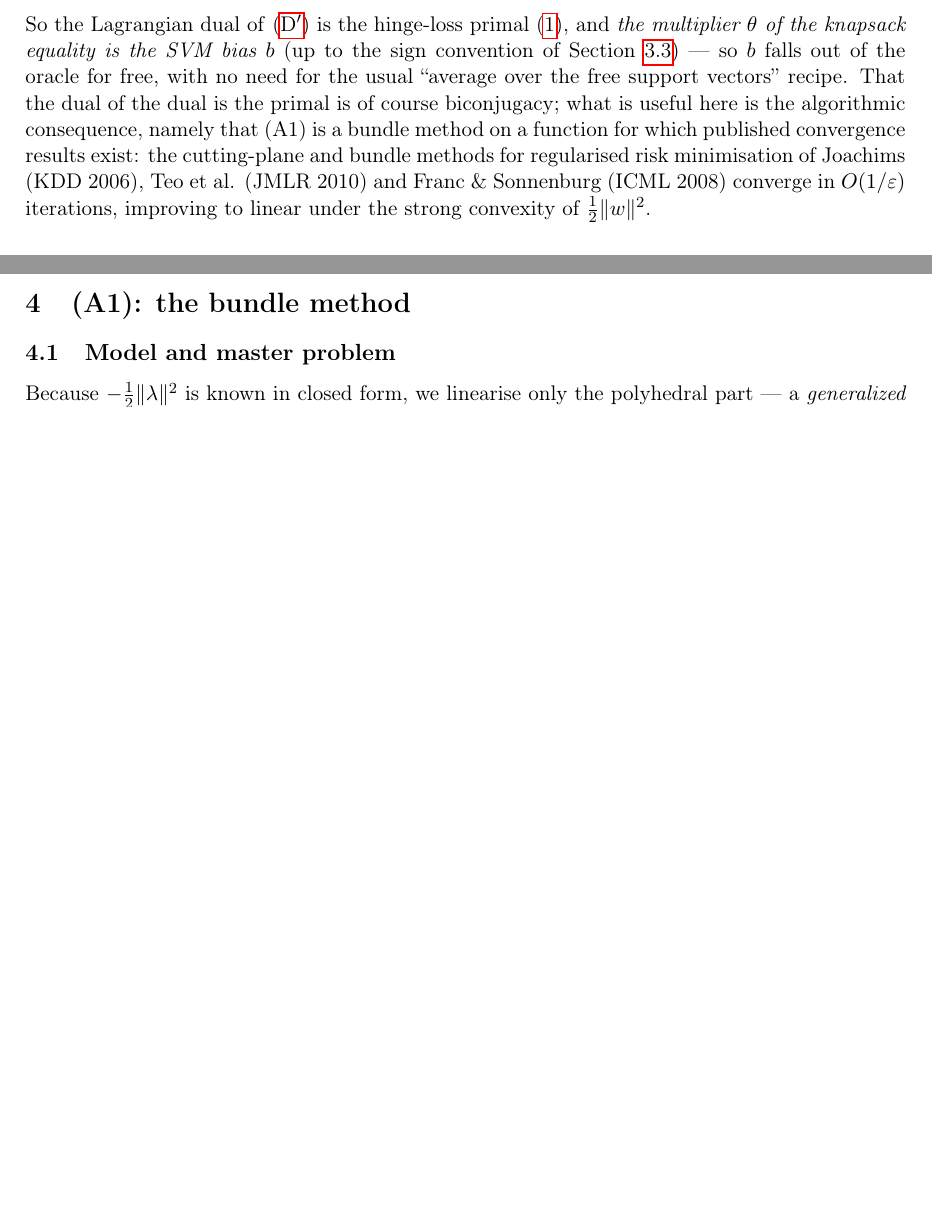
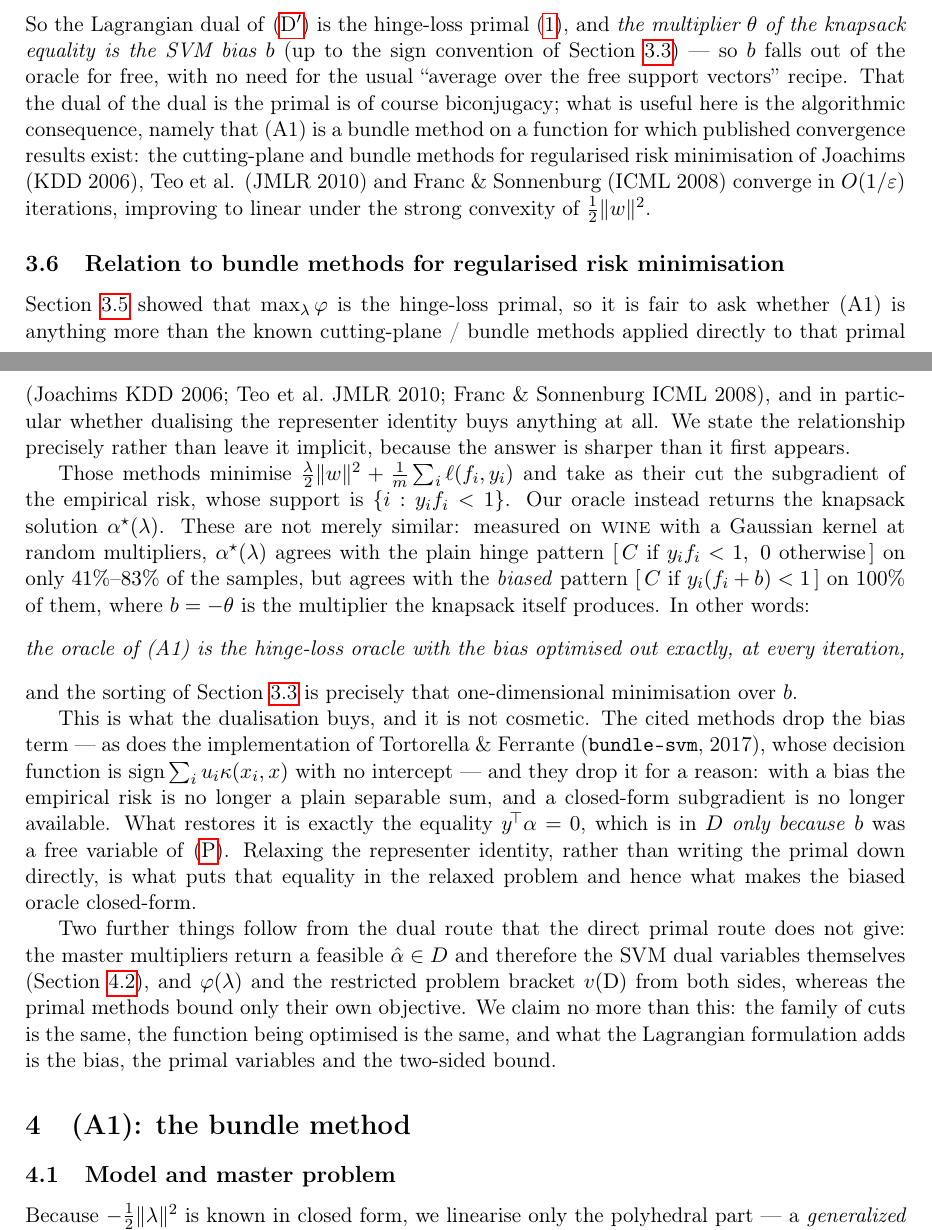
Before and after one commit to hamse23/Logistics, a LaTeX paper (project29/docs/formulation.tex): two parts of pages 5 and 6 of 8 before the commit and two parts of pages 5 and 6 of 9 after it, joined at a grey line, cut so that both start at the same text, the shorter picture padded with empty space. Compiled offline with pdfLaTeX.

Commit message:
State the relationship to regularised-risk bundle methods explicitly
Adds Section 3.6. Measured on wine with a Gaussian kernel: the knapsack solution
agrees with the plain hinge subgradient pattern on only 41-83% of samples, but
with the biased pattern on 100%, where the bias is the multiplier the knapsack
itself returns. So the oracle of (A1) is the hinge-loss oracle with the bias
optimised out exactly at every iteration, and the sort is that one-dimensional
minimisation over b.

States plainly what the dualisation does and does not buy: the family of cuts and
the function being optimised are the same as in the cited primal methods; what
the Lagrangian route adds is the bias (which those methods drop precisely because
it destroys the closed-form subgradient), the SVM dual variables via the master
multipliers, and a two-sided bound on v(D). Better to make this claim precisely
ourselves than to have it raised as an objection.

Co-Authored-By: Claude Opus 5 <noreply@anthropic.com>
Claude-Session: https://claude.ai/code/session_01KtM6oot8pEpZas2t63fDxg

```diff
--- a/project29/docs/formulation.tex
+++ b/project29/docs/formulation.tex
@@ -360,6 +360,51 @@ methods for regularised risk minimisation of Joachims (KDD~2006), Teo et al.
 (JMLR~2010) and Franc \& Sonnenburg (ICML~2008) converge in $O(1/\varepsilon)$
 iterations, improving to linear under the strong convexity of $\tfrac12\|w\|^2$.
 
+\subsection{Relation to bundle methods for regularised risk minimisation}
+\label{sec:bmrm}
+Section~\ref{sec:whatitis} showed that $\max_\lambda\varphi$ is the hinge-loss
+primal, so it is fair to ask whether (A1) is anything more than the known
+cutting-plane / bundle methods applied directly to that primal (Joachims KDD~2006;
+Teo et al.\ JMLR~2010; Franc \& Sonnenburg ICML~2008), and in particular whether
+dualising the representer identity buys anything at all. We state the relationship
+precisely rather than leave it implicit, because the answer is sharper than it
+first appears.
+
+Those methods minimise $\tfrac{\lambda}{2}\|w\|^2+\tfrac1m\sum_i\ell(f_i,y_i)$ and
+take as their cut the subgradient of the empirical risk, whose support is
+$\{i: y_if_i<1\}$. Our oracle instead returns the knapsack solution
+$\alpha^\star(\lambda)$. These are not merely similar: measured on \textsc{wine}
+with a Gaussian kernel at random multipliers, $\alpha^\star(\lambda)$ agrees with
+the plain hinge pattern $[\,C\ \text{if}\ y_if_i<1,\ 0\ \text{otherwise}\,]$ on only
+$41\%$--$83\%$ of the samples, but agrees with the \emph{biased} pattern
+$[\,C\ \text{if}\ y_i(f_i+b)<1\,]$ on $100\%$ of them, where $b=-\theta$ is the
+multiplier the knapsack itself produces. In other words:
+\begin{center}
+\emph{the oracle of (A1) is the hinge-loss oracle with the bias optimised out
+exactly, at every iteration,}
+\end{center}
+and the sorting of Section~\ref{sec:knapsack} is precisely that one-dimensional
+minimisation over $b$.
+
+This is what the dualisation buys, and it is not cosmetic. The cited methods drop
+the bias term --- as does the implementation of Tortorella \& Ferrante
+(\texttt{bundle-svm}, 2017), whose decision function is $\operatorname{sign}\sum_i
+u_i\kappa(x_i,x)$ with no intercept --- and they drop it for a reason: with a bias
+the empirical risk is no longer a plain separable sum, and a closed-form
+subgradient is no longer available. What restores it is exactly the equality
+$y^{\!\top}\alpha=0$, which is in $D$ \emph{only because} $b$ was a free variable of
+\eqref{eq:primal}. Relaxing the representer identity, rather than writing the primal
+down directly, is what puts that equality in the relaxed problem and hence what
+makes the biased oracle closed-form.
+
+Two further things follow from the dual route that the direct primal route does not
+give: the master multipliers return a feasible $\hat\alpha\in D$ and therefore the
+SVM dual variables themselves (Section~\ref{sec:dw}), and $\varphi(\lambda)$ and the
+restricted problem bracket $v(\mathrm{D})$ from both sides, whereas the primal
+methods bound only their own objective. We claim no more than this: the family of
+cuts is the same, the function being optimised is the same, and what the Lagrangian
+formulation adds is the bias, the primal variables and the two-sided bound.
+
 \section{(A1): the bundle method}
 \label{sec:bundle}
 
```
Also changed, not shown: project29/docs/formulation.pdf, project29/docs/formulation.tex (1 more changed lines).
